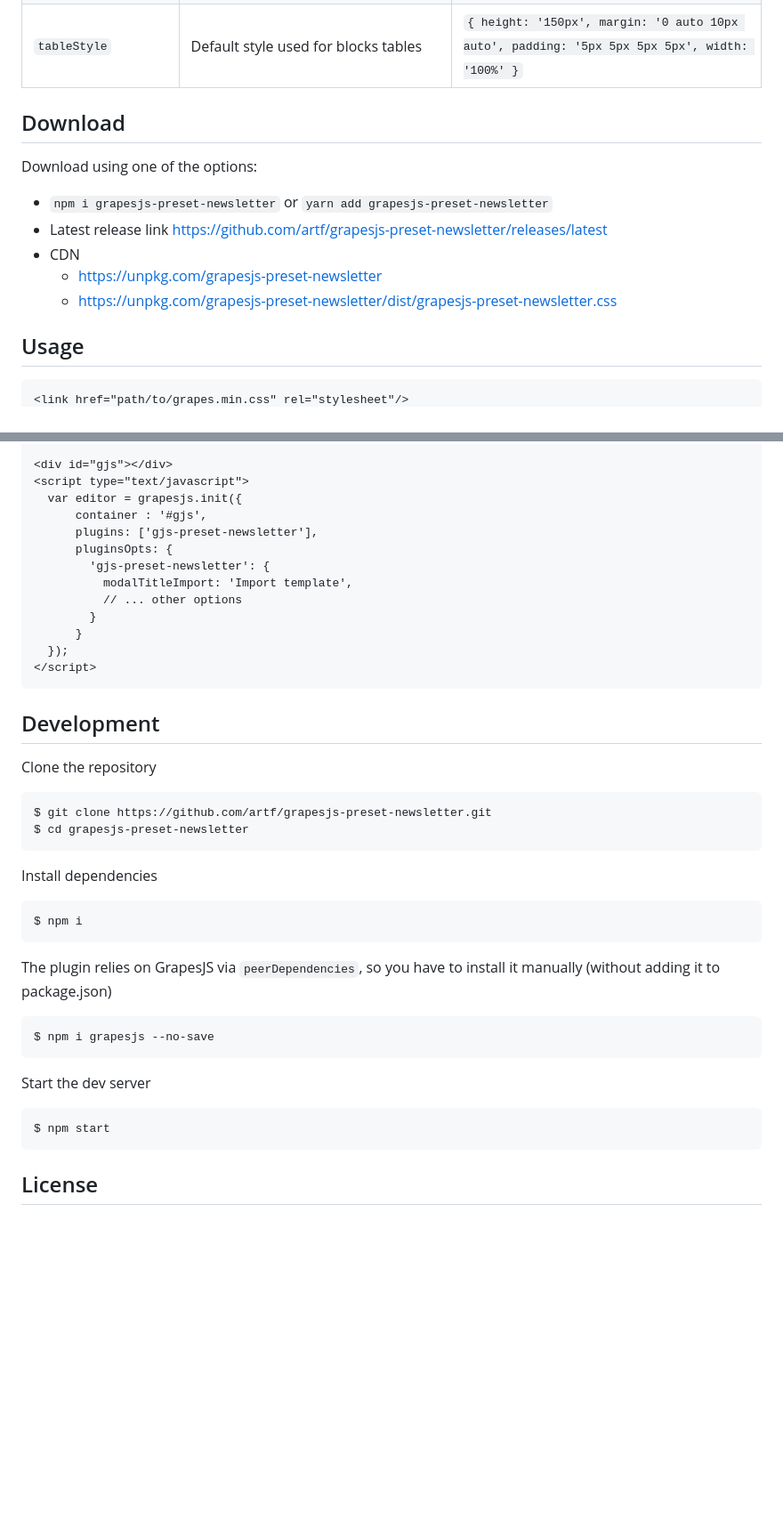
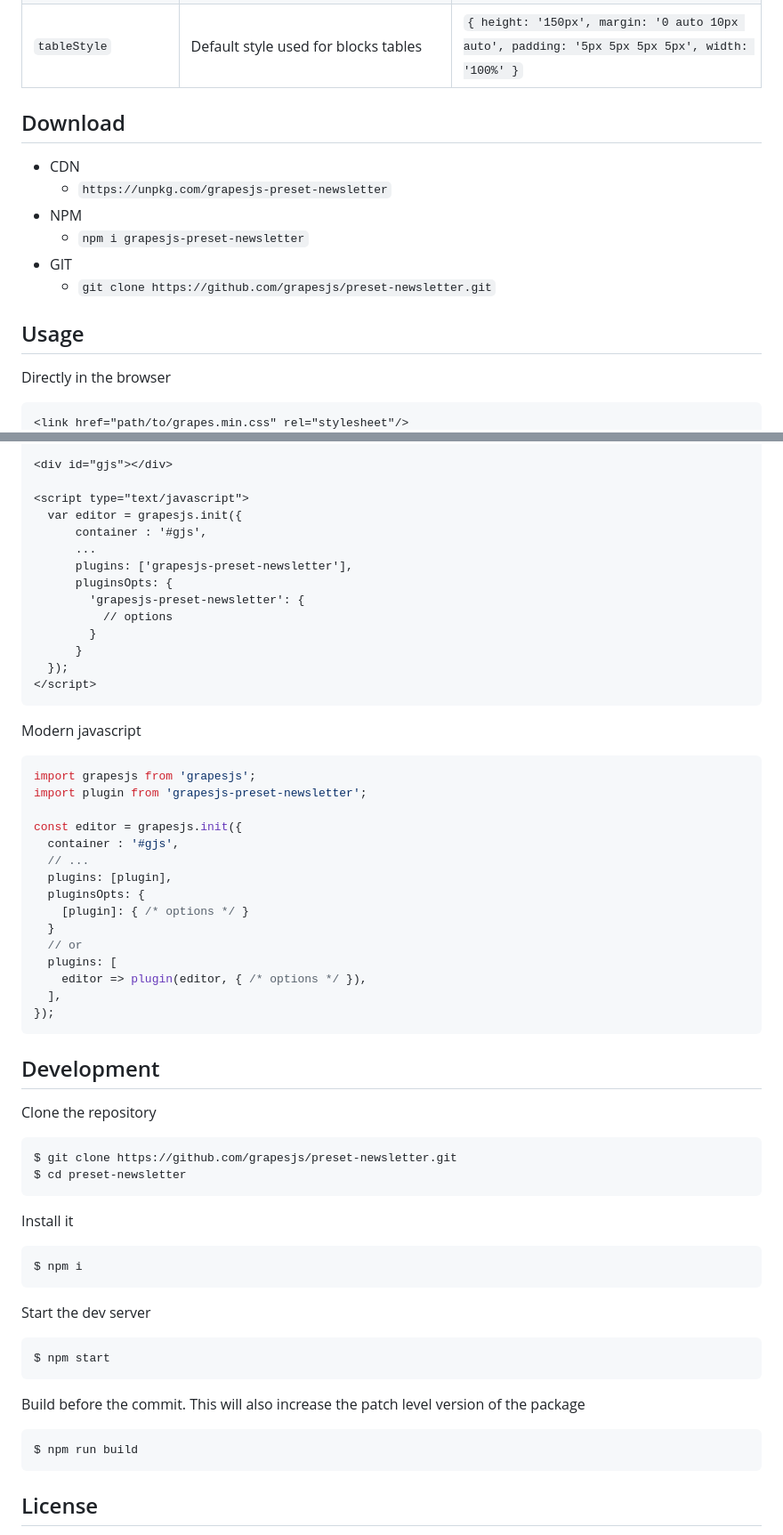
Before and after one commit to GrapesJS/preset-newsletter, a Markdown page: README.md, 2 parts joined by grey strips. Shown: that part at 89% size. GitHub-like rendering; blank space fills up the shorter version.

````diff
--- a/README.md
+++ b/README.md
@@ -56,18 +58,19 @@ This preset configures GrapesJS to be used as a Newsletter Builder with some uni
 |`tableStyle`|  Default style used for blocks tables |`{ height: '150px', margin: '0 auto 10px auto', padding: '5px 5px 5px 5px', width: '100%' }`|
 
 
+
 ## Download
 
-Download using one of the options:
-
-* `npm i grapesjs-preset-newsletter` or `yarn add grapesjs-preset-newsletter`
-* Latest release link https://github.com/artf/grapesjs-preset-newsletter/releases/latest
 * CDN
-  * https://unpkg.com/grapesjs-preset-newsletter
-  * https://unpkg.com/grapesjs-preset-newsletter/dist/grapesjs-preset-newsletter.css
+  * `https://unpkg.com/grapesjs-preset-newsletter`
+* NPM
+  * `npm i grapesjs-preset-newsletter`
+* GIT
+  * `git clone https://github.com/grapesjs/preset-newsletter.git`
 
 
 ## Usage
 
+Directly in the browser
 ```html
 <link href="path/to/grapes.min.css" rel="stylesheet"/>
@@ -77,19 +78,40 @@ Download using one of the options:
 <script src="path/to/grapesjs-preset-newsletter.min.js"></script>
 
 <div id="gjs"></div>
+
 <script type="text/javascript">
   var editor = grapesjs.init({
       container : '#gjs',
-      plugins: ['gjs-preset-newsletter'],
+      ...
+      plugins: ['grapesjs-preset-newsletter'],
       pluginsOpts: {
-        'gjs-preset-newsletter': {
-          modalTitleImport: 'Import template',
-          // ... other options
+        'grapesjs-preset-newsletter': {
+          // options
         }
       }
   });
 </script>
 ```
+
+Modern javascript
+```js
+import grapesjs from 'grapesjs';
+import plugin from 'grapesjs-preset-newsletter';
+
+const editor = grapesjs.init({
+  container : '#gjs',
+  // ...
+  plugins: [plugin],
+  pluginsOpts: {
+    [plugin]: { /* options */ }
+  }
+  // or
+  plugins: [
+    editor => plugin(editor, { /* options */ }),
+  ],
+});
+```
+
 
 
 ## Development
@@ -97,20 +119,14 @@ Download using one of the options:
 Clone the repository
 
 ```sh
-$ git clone https://github.com/artf/grapesjs-preset-newsletter.git
-$ cd grapesjs-preset-newsletter
+$ git clone https://github.com/grapesjs/preset-newsletter.git
+$ cd preset-newsletter
 ```
 
-Install dependencies
+Install it
 
 ```sh
 $ npm i
-```
-
-The plugin relies on GrapesJS via `peerDependencies`, so you have to install it manually (without adding it to package.json)
-
-```sh
-$ npm i grapesjs --no-save
 ```
 
 Start the dev server
@@ -119,6 +135,12 @@ Start the dev server
 $ npm start
 ```
 
+Build before the commit. This will also increase the patch level version of the package
+
+```sh
+$ npm run build
+```
+
 
 ## License
 
````
Also changed, not shown: other parts of README.md (+2 -2 lines).
